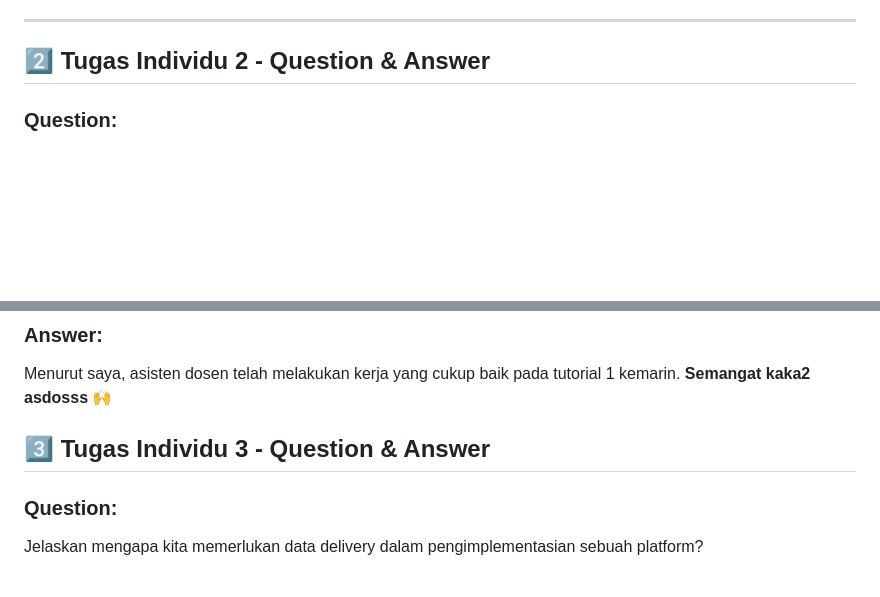
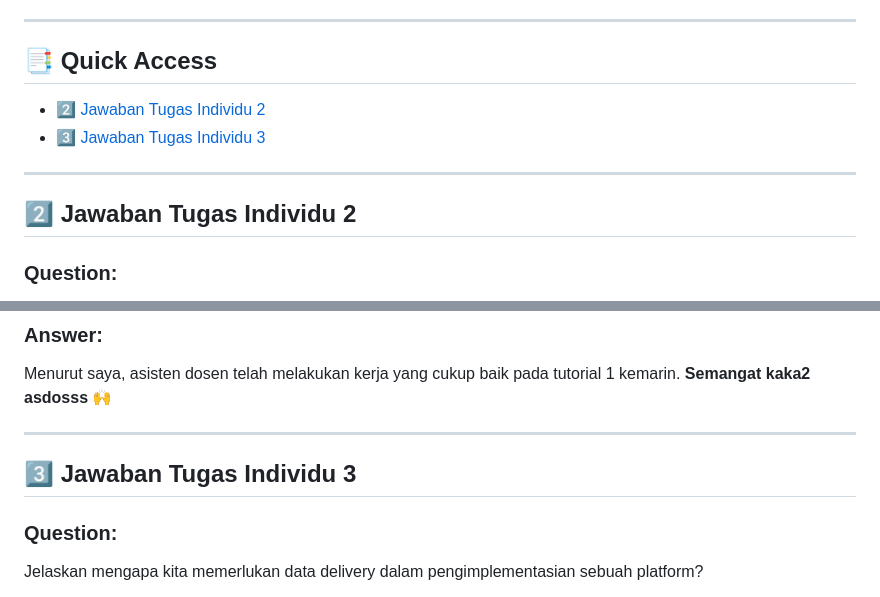
Before and after one commit to r3gulus-4rcturus/tendang-store, a Markdown page: README.md, 2 parts joined by grey strips. GitHub-like rendering; blank space fills up the shorter version.

```diff
--- a/README.md
+++ b/README.md
@@ -15,7 +15,13 @@ https://muhammad-lanang-tendangstore.pbp.cs.ui.ac.id/
 
 ---
 
-## 2️⃣ Tugas Individu 2 - Question & Answer
+## 📑 Quick Access
+- [2️⃣ Jawaban Tugas Individu 2](#2️⃣-jawaban-tugas-individu-2)
+- [3️⃣ Jawaban Tugas Individu 3](#3️⃣-jawaban-tugas-individu-3)
+
+---
+
+## 2️⃣ Jawaban Tugas Individu 2
 
 ### Question:
 Jelaskan bagaimana cara kamu mengimplementasikan checklist di atas secara step-by-step (bukan hanya sekadar mengikuti tutorial).
@@ -95,7 +101,9 @@ Apakah ada feedback untuk asisten dosen tutorial 1 yang telah kamu kerjakan sebe
 ### Answer:
 Menurut saya, asisten dosen telah melakukan kerja yang cukup baik pada tutorial 1 kemarin. **Semangat kaka2 asdosss 🙌**
 
-## 3️⃣ Tugas Individu 3 - Question & Answer
+---
+
+## 3️⃣ Jawaban Tugas Individu 3
 
 ### Question:
 Jelaskan mengapa kita memerlukan data delivery dalam pengimplementasian sebuah platform?
```
